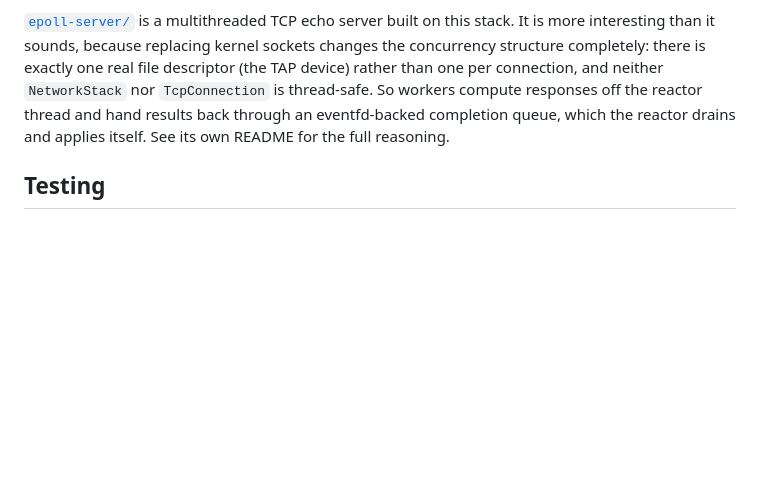
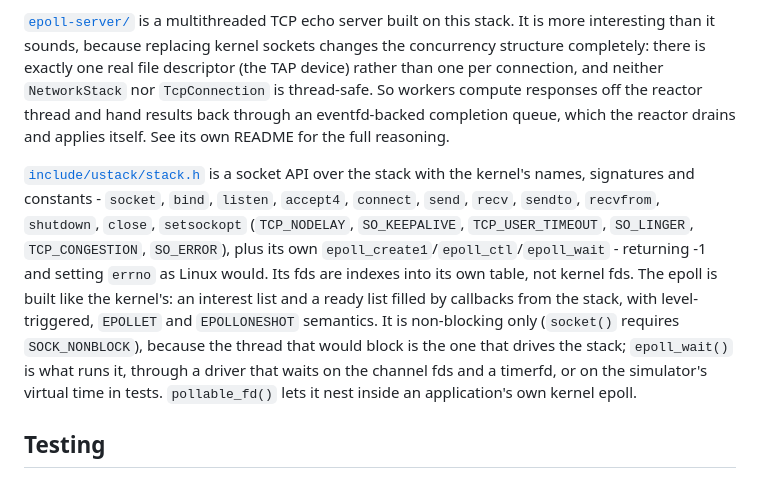
Before and after one commit to KoganTheDev/tcp-ip-stack, a Markdown page: README.md, the part around the change. Drawn GitHub-style; blank space fills up the shorter version.

Commit message:
docs: describe the ustack socket API in the README
Where it lives, what it covers, that its fds are not kernel fds, why it
is non-blocking only, and how it is driven - the four things someone
porting an application to it needs before reading the header.

Co-Authored-By: Claude Opus 5.5 <noreply@anthropic.com>

```diff
--- a/README.md
+++ b/README.md
@@ -370,6 +370,19 @@ TAP device) rather than one per connection, and neither `NetworkStack` nor
 hand results back through an eventfd-backed completion queue, which the reactor drains
 and applies itself. See its own README for the full reasoning.
 
+[`include/ustack/stack.h`](include/ustack/stack.h) is a socket API over the stack with
+the kernel's names, signatures and constants - `socket`, `bind`, `listen`, `accept4`,
+`connect`, `send`, `recv`, `sendto`, `recvfrom`, `shutdown`, `close`, `setsockopt`
+(`TCP_NODELAY`, `SO_KEEPALIVE`, `TCP_USER_TIMEOUT`, `SO_LINGER`, `TCP_CONGESTION`,
+`SO_ERROR`), plus its own `epoll_create1`/`epoll_ctl`/`epoll_wait` - returning -1 and
+setting `errno` as Linux would. Its fds are indexes into its own table, not kernel fds.
+The epoll is built like the kernel's: an interest list and a ready list filled by
+callbacks from the stack, with level-triggered, `EPOLLET` and `EPOLLONESHOT` semantics.
+It is non-blocking only (`socket()` requires `SOCK_NONBLOCK`), because the thread that
+would block is the one that drives the stack; `epoll_wait()` is what runs it, through a
+driver that waits on the channel fds and a timerfd, or on the simulator's virtual time in
+tests. `pollable_fd()` lets it nest inside an application's own kernel epoll.
+
 ## Testing
 
 Over 370 GoogleTest unit tests covering the protocol codecs, checksums, the TCP state machine, RTT
```
